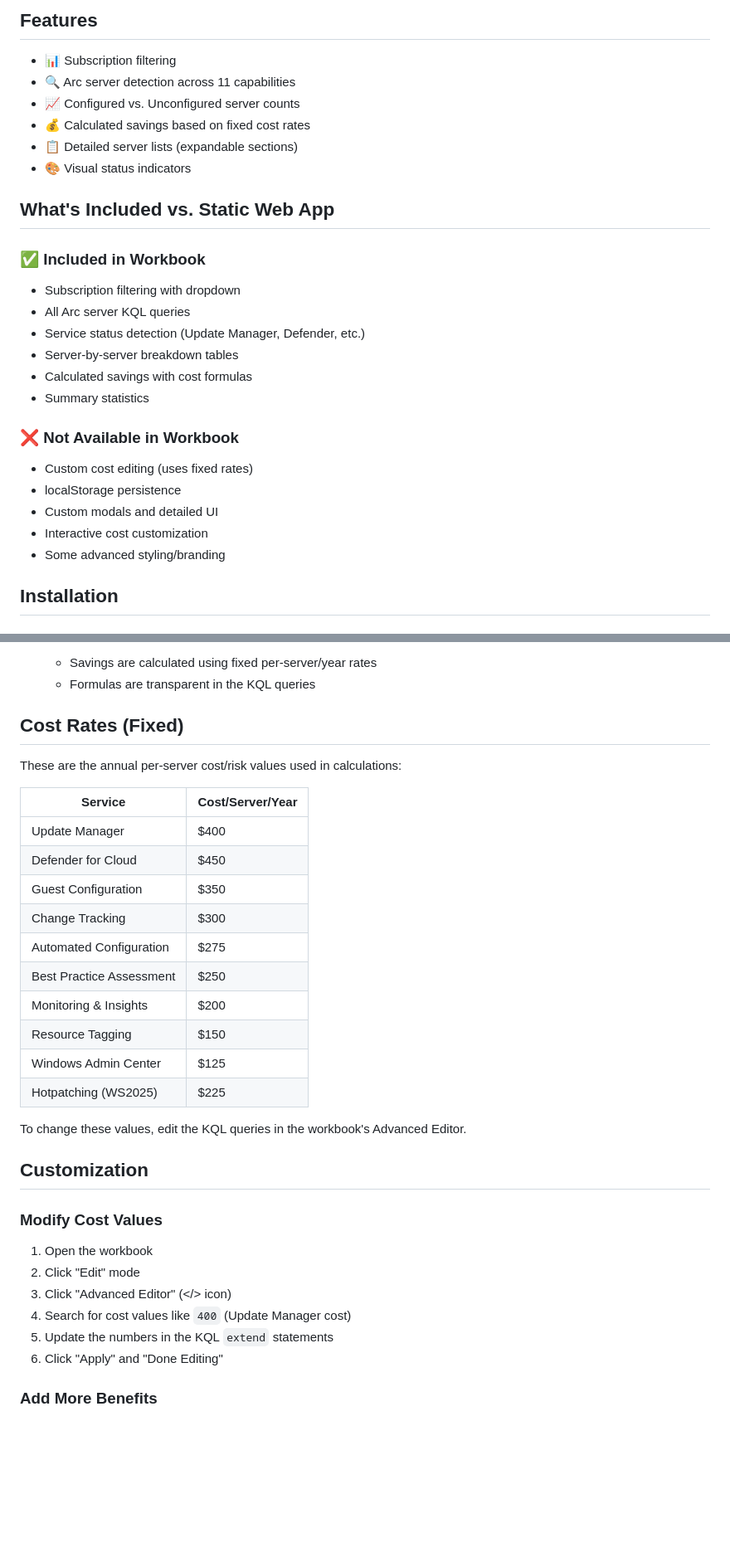
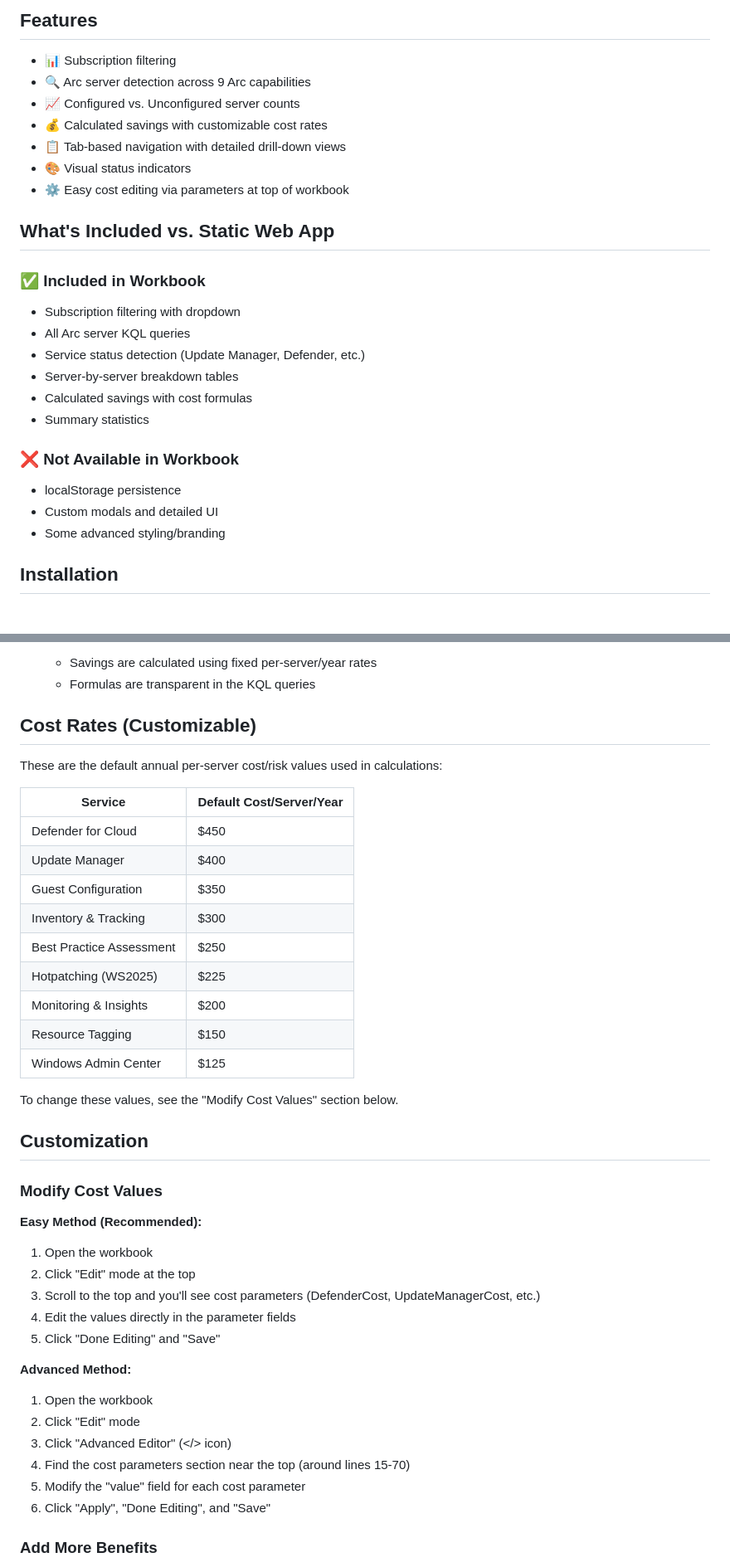
Before and after one commit to wjpigott/ArcBenefitsDashboard, a Markdown page: workbook/README.md, 2 parts joined by grey strips. Shown at 83% size. Drawn GitHub-style; blank space fills up the shorter version.

```diff
--- a/workbook/README.md
+++ b/workbook/README.md
@@ -5,11 +5,12 @@ This folder contains an Azure Workbook template that provides a native Azure Por
 ## Features
 
 - 📊 Subscription filtering
-- 🔍 Arc server detection across 11 capabilities
+- 🔍 Arc server detection across 9 Arc capabilities
 - 📈 Configured vs. Unconfigured server counts
-- 💰 Calculated savings based on fixed cost rates
-- 📋 Detailed server lists (expandable sections)
+- 💰 Calculated savings with customizable cost rates
+- 📋 Tab-based navigation with detailed drill-down views
 - 🎨 Visual status indicators
+- ⚙️ Easy cost editing via parameters at top of workbook
 
 ## What's Included vs. Static Web App
 
@@ -22,10 +23,8 @@ This folder contains an Azure Workbook template that provides a native Azure Por
 - Summary statistics
 
 ### ❌ Not Available in Workbook
-- Custom cost editing (uses fixed rates)
 - localStorage persistence
 - Custom modals and detailed UI
-- Interactive cost customization
 - Some advanced styling/branding
 
 ## Installation
@@ -88,35 +87,42 @@ az deployment group create `
    - Savings are calculated using fixed per-server/year rates
    - Formulas are transparent in the KQL queries
 
-## Cost Rates (Fixed)
+## Cost Rates (Customizable)
 
-These are the annual per-server cost/risk values used in calculations:
+These are the default annual per-server cost/risk values used in calculations:
 
-| Service | Cost/Server/Year |
-|---------|-----------------|
+| Service | Default Cost/Server/Year |
+|---------|-------------------------|
+| Defender for Cloud | $450 |
 | Update Manager | $400 |
-| Defender for Cloud | $450 |
 | Guest Configuration | $350 |
-| Change Tracking | $300 |
-| Automated Configuration | $275 |
+| Inventory & Tracking | $300 |
 | Best Practice Assessment | $250 |
+| Hotpatching (WS2025) | $225 |
 | Monitoring & Insights | $200 |
 | Resource Tagging | $150 |
 | Windows Admin Center | $125 |
-| Hotpatching (WS2025) | $225 |
 
-To change these values, edit the KQL queries in the workbook's Advanced Editor.
+To change these values, see the "Modify Cost Values" section below.
 
 ## Customization
 
 ### Modify Cost Values
 
+**Easy Method (Recommended):**
+1. Open the workbook
+2. Click "Edit" mode at the top
+3. Scroll to the top and you'll see cost parameters (DefenderCost, UpdateManagerCost, etc.)
+4. Edit the values directly in the parameter fields
+5. Click "Done Editing" and "Save"
+
+**Advanced Method:**
 1. Open the workbook
 2. Click "Edit" mode
 3. Click "Advanced Editor" (</> icon)
-4. Search for cost values like `400` (Update Manager cost)
-5. Update the numbers in the KQL `extend` statements
-6. Click "Apply" and "Done Editing"
+4. Find the cost parameters section near the top (around lines 15-70)
+5. Modify the "value" field for each cost parameter
+6. Click "Apply", "Done Editing", and "Save"
 
 ### Add More Benefits
 
```
Also changed, not shown: other parts of workbook/README.md (+4 -4 lines), README.md (+12 -0 lines).
